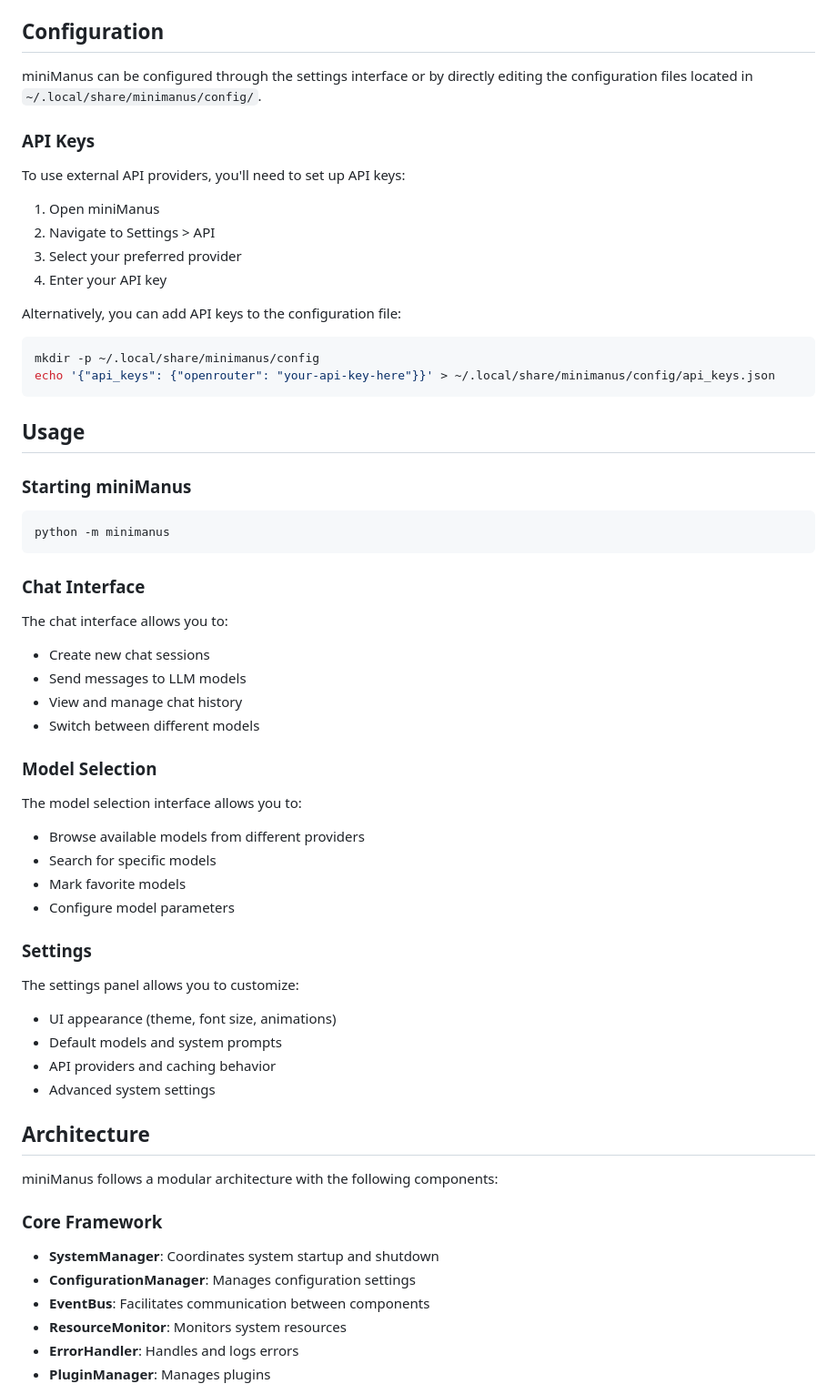
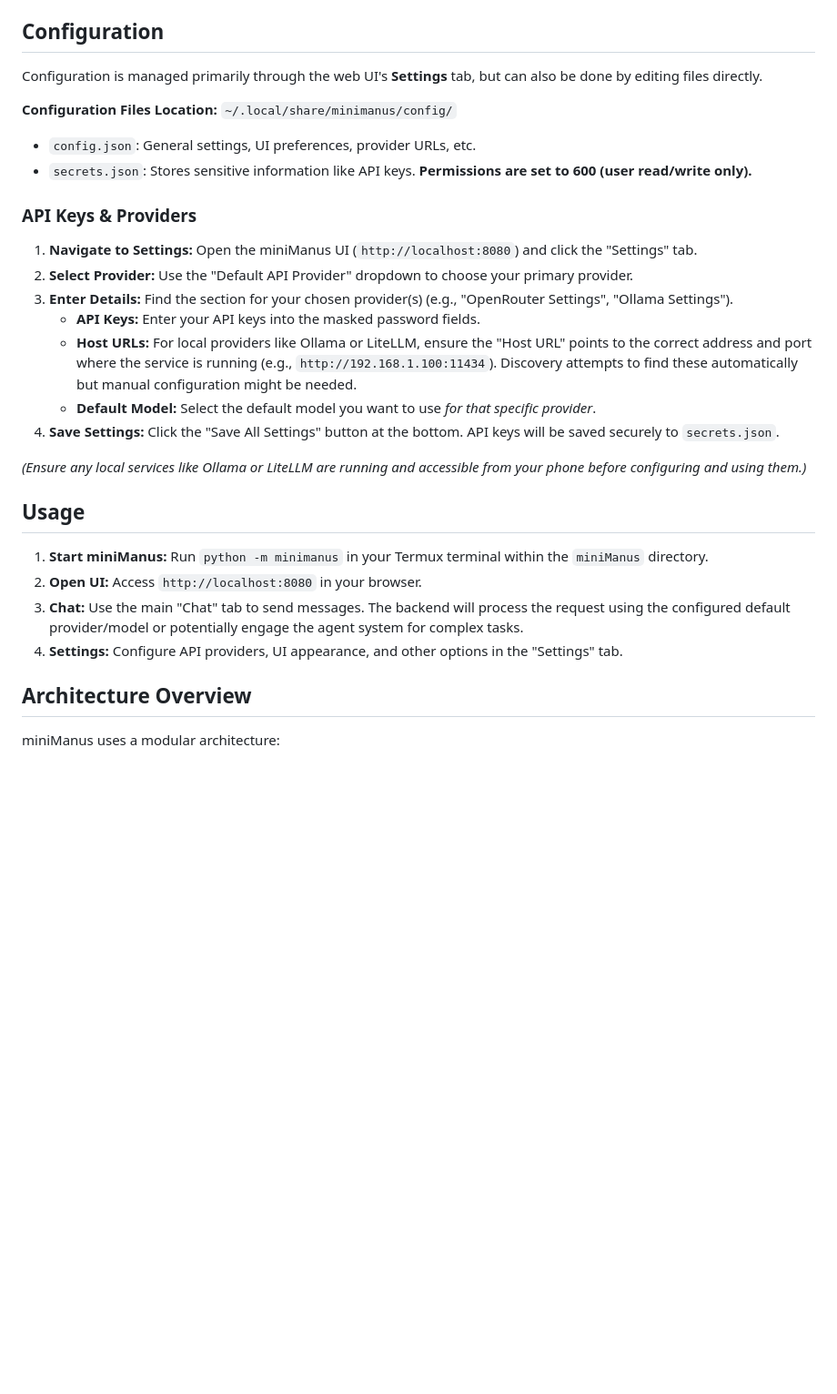
Before and after one commit to gaborkukucska/miniManus, a Markdown page: README.md, the part around the change printed below. Shown: that part at 91% size. GitHub-like rendering; blank space fills up the shorter version.

````diff
--- a/README.md
+++ b/README.md
@@ -57,64 +76,33 @@ python -m minimanus
 
 ## Configuration
 
-miniManus can be configured through the settings interface or by directly editing the configuration files located in `~/.local/share/minimanus/config/`.
+Configuration is managed primarily through the web UI's **Settings** tab, but can also be done by editing files directly.
 
-### API Keys
+**Configuration Files Location:** `~/.local/share/minimanus/config/`
 
-To use external API providers, you'll need to set up API keys:
+*   `config.json`: General settings, UI preferences, provider URLs, etc.
+*   `secrets.json`: Stores sensitive information like API keys. **Permissions are set to 600 (user read/write only).**
 
-1. Open miniManus
-2. Navigate to Settings > API
-3. Select your preferred provider
-4. Enter your API key
+### API Keys & Providers
 
-Alternatively, you can add API keys to the configuration file:
-```bash
-mkdir -p ~/.local/share/minimanus/config
-echo '{"api_keys": {"openrouter": "your-api-key-here"}}' > ~/.local/share/minimanus/config/api_keys.json
-```
+1.  **Navigate to Settings:** Open the miniManus UI (`http://localhost:8080`) and click the "Settings" tab.
+2.  **Select Provider:** Use the "Default API Provider" dropdown to choose your primary provider.
+3.  **Enter Details:** Find the section for your chosen provider(s) (e.g., "OpenRouter Settings", "Ollama Settings").
+    *   **API Keys:** Enter your API keys into the masked password fields.
+    *   **Host URLs:** For local providers like Ollama or LiteLLM, ensure the "Host URL" points to the correct address and port where the service is running (e.g., `http://192.168.1.100:11434`). Discovery attempts to find these automatically but manual configuration might be needed.
+    *   **Default Model:** Select the default model you want to use *for that specific provider*.
+4.  **Save Settings:** Click the "Save All Settings" button at the bottom. API keys will be saved securely to `secrets.json`.
+
+*(Ensure any local services like Ollama or LiteLLM are running and accessible from your phone before configuring and using them.)*
 
 ## Usage
 
-### Starting miniManus
+1.  **Start miniManus:** Run `python -m minimanus` in your Termux terminal within the `miniManus` directory.
+2.  **Open UI:** Access `http://localhost:8080` in your browser.
+3.  **Chat:** Use the main "Chat" tab to send messages. The backend will process the request using the configured default provider/model or potentially engage the agent system for complex tasks.
+4.  **Settings:** Configure API providers, UI appearance, and other options in the "Settings" tab.
 
-```bash
-python -m minimanus
-```
+## Architecture Overview
 
-### Chat Interface
+miniManus uses a modular architecture:
 
-The chat interface allows you to:
-- Create new chat sessions
-- Send messages to LLM models
-- View and manage chat history
-- Switch between different models
-
-### Model Selection
-
-The model selection interface allows you to:
-- Browse available models from different providers
-- Search for specific models
-- Mark favorite models
-- Configure model parameters
-
-### Settings
-
-The settings panel allows you to customize:
-- UI appearance (theme, font size, animations)
-- Default models and system prompts
-- API providers and caching behavior
-- Advanced system settings
-
-## Architecture
-
-miniManus follows a modular architecture with the following components:
-
-### Core Framework
-- **SystemManager**: Coordinates system startup and shutdown
-- **ConfigurationManager**: Manages configuration settings
-- **EventBus**: Facilitates communication between components
-- **ResourceMonitor**: Monitors system resources
-- **ErrorHandler**: Handles and logs errors
-- **PluginManager**: Manages plugins
-
````
Also changed, not shown: other parts of README.md (+89 -93 lines).
